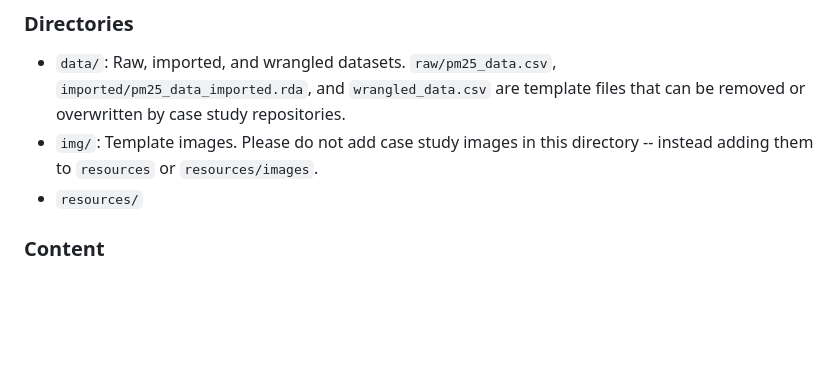
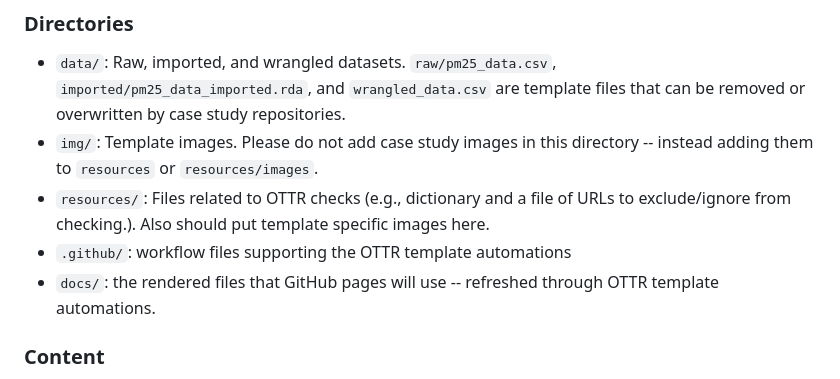
Before and after one commit to opencasestudies/ocs-template-quarto, a Markdown page: README.md, the part around the change. Rendered like a GitHub page; blank space fills up the shorter version.

Commit message:
finish explaining directories

```diff
--- a/README.md
+++ b/README.md
@@ -25,7 +25,9 @@ These files will largely not need updated though a brief description of what eac
 
 * `data/`: Raw, imported, and wrangled datasets. `raw/pm25_data.csv`, `imported/pm25_data_imported.rda`, and `wrangled_data.csv` are template files that can be removed or overwritten by case study repositories.
 * `img/`: Template images. Please do not add case study images in this directory -- instead adding them to `resources` or `resources/images`.
-* `resources/`
+* `resources/`: Files related to OTTR checks (e.g., dictionary and a file of URLs to exclude/ignore from checking.). Also should put template specific images here.
+* `.github/`: workflow files supporting the OTTR template automations
+* `docs/`: the rendered files that GitHub pages will use -- refreshed through OTTR template automations.
 
 
 ### Content
```
